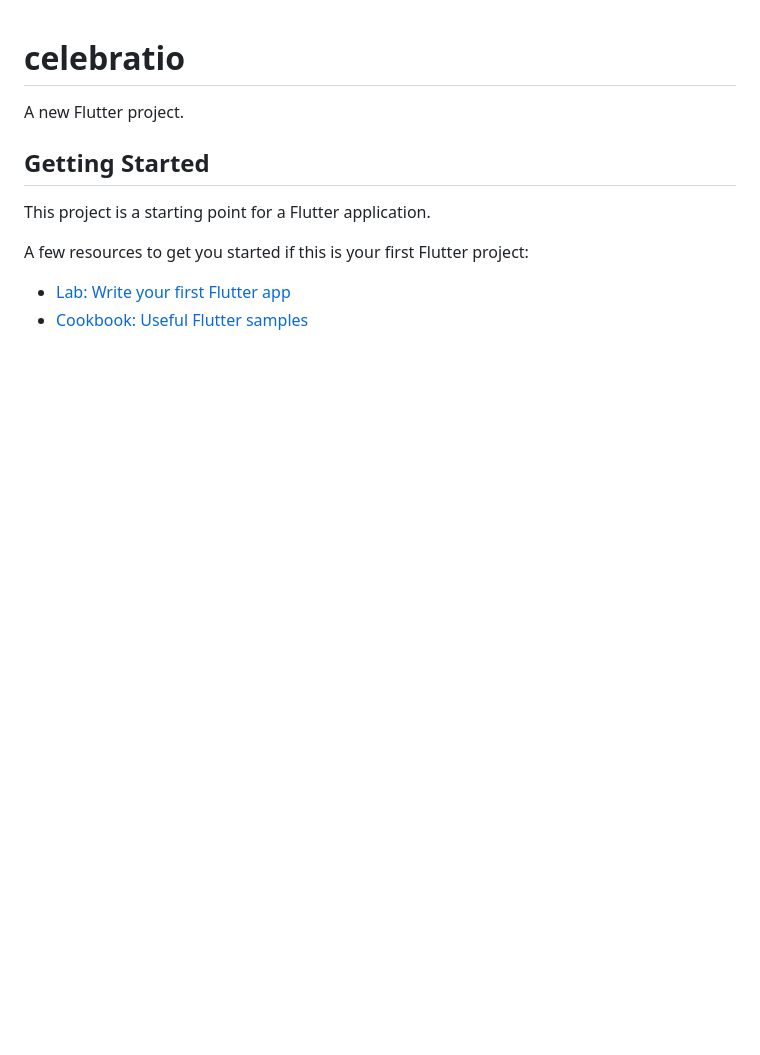
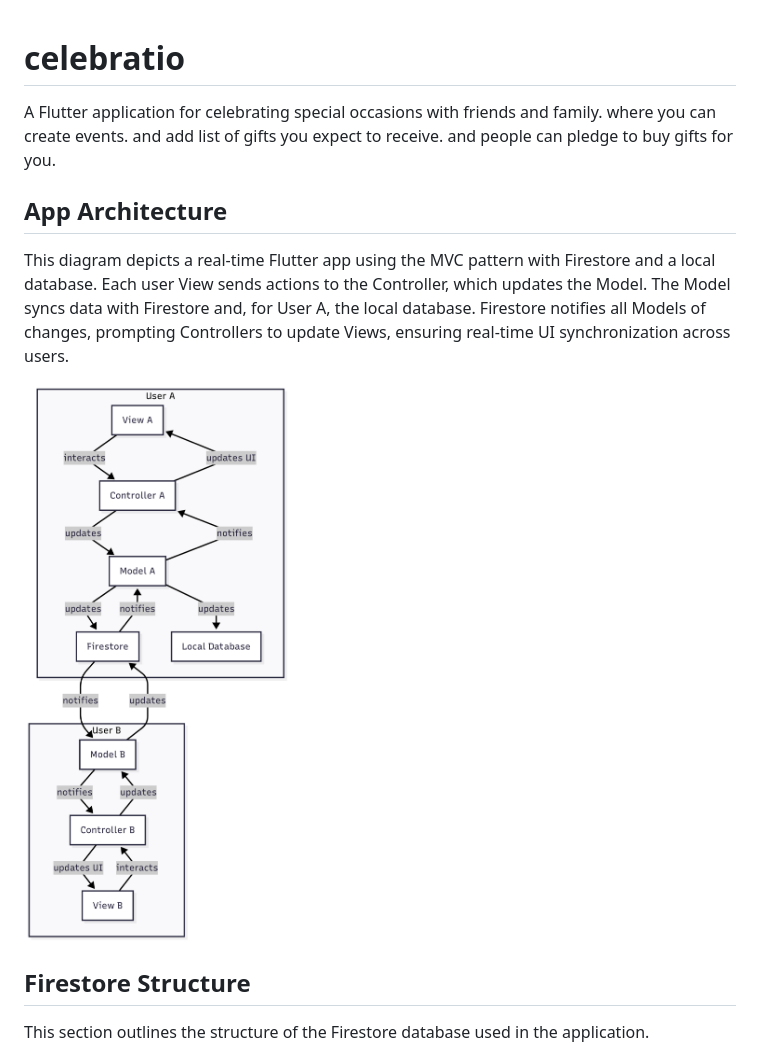
Before and after one commit to AhmedTareek/celebratio, a Markdown page: README.md, the part around the change printed below. Rendered like a GitHub page; pictures changed too: docs/images/architecture_diagram.png (added); blank space fills up the shorter version.

```diff
--- a/README.md
+++ b/README.md
@@ -1,13 +1,18 @@
 # celebratio
 
-A new Flutter project.
+A Flutter application for celebrating special occasions with friends and family.
+where you can create events. and add list of gifts you expect to receive. and people can pledge to buy gifts for you.
 
-## Getting Started
+## App Architecture
 
-This project is a starting point for a Flutter application.
+This diagram depicts a real-time Flutter app using the MVC pattern with Firestore and a local
+database. Each user View sends actions to the Controller, which updates the Model. The Model
+syncs data with Firestore and, for User A, the local database. Firestore notifies all Models
+of changes, prompting Controllers to update Views, ensuring real-time UI synchronization
+across users.
 
-A few resources to get you started if this is your first Flutter project:
+![Architecture Diagram](docs/images/architecture_diagram.png)
 
-- [Lab: Write your first Flutter app](https://docs.flutter.dev/get-started/codelab)
-- [Cookbook: Useful Flutter samples](https://docs.flutter.dev/cookbook)
+## Firestore Structure
+This section outlines the structure of the Firestore database used in the application.
 
```
Also changed, not shown: other parts of README.md (+9 -3 lines), docs/images/firestore_structure.png (added), docs/images/local_database_structure.png (added).
